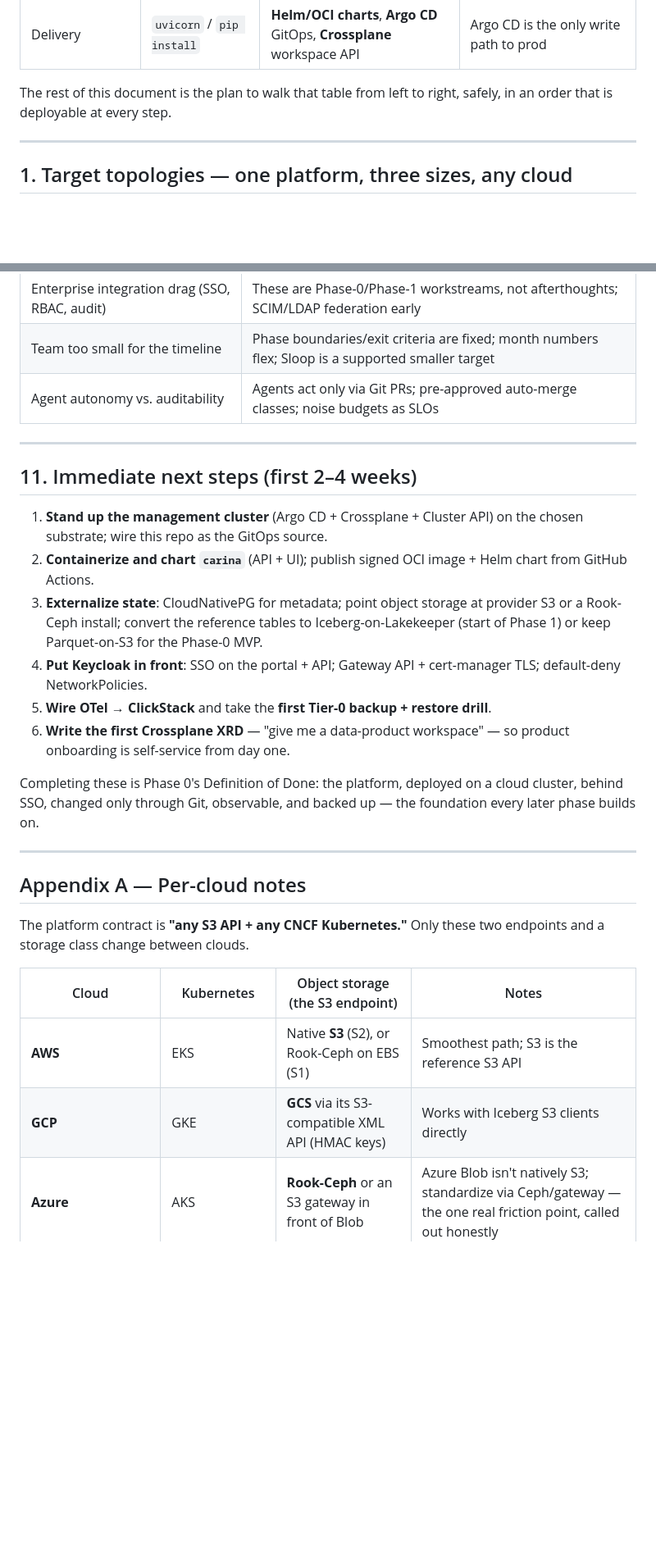
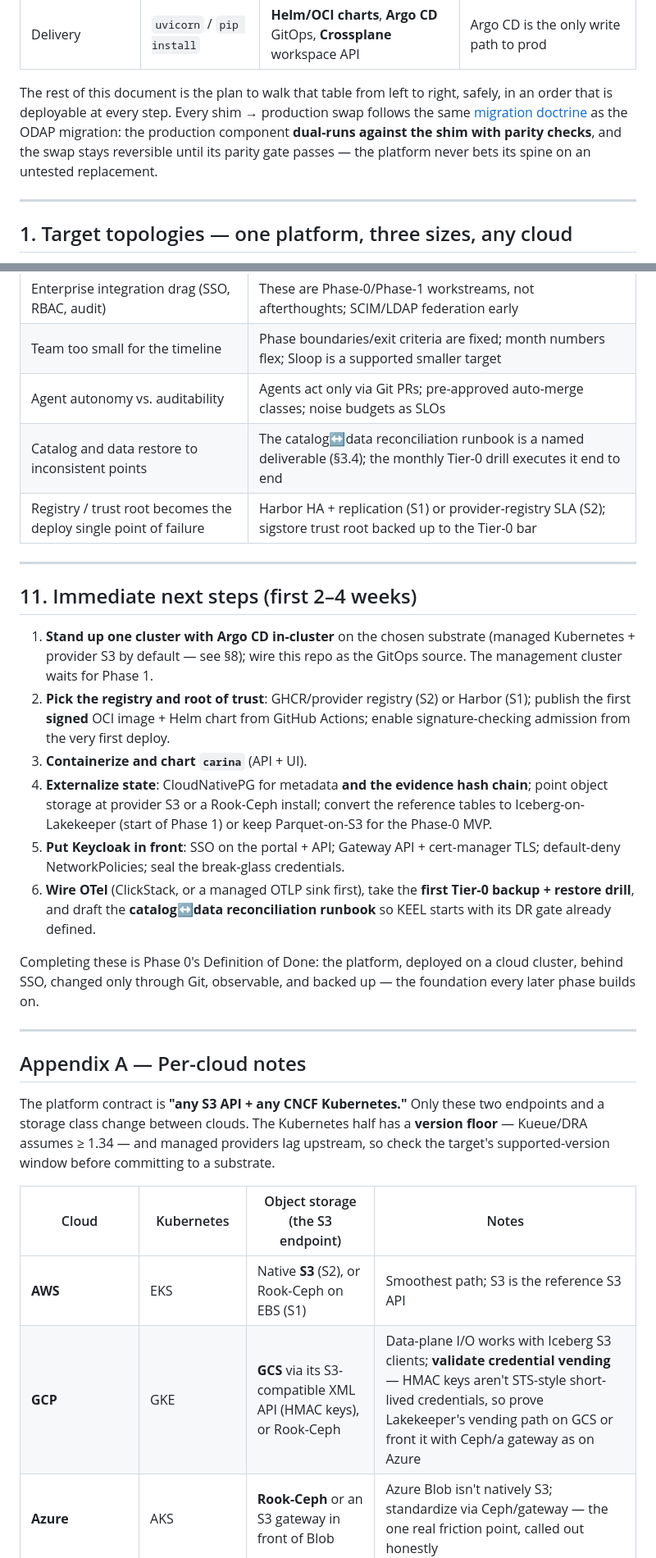
Before and after one commit to karelgo/FuturisticDataPlatform, a Markdown page: docs/implementation-plan.md, 2 parts joined by grey strips. Shown at 82% size. Drawn GitHub-style; blank space fills up the shorter version.

```diff
--- a/docs/implementation-plan.md
+++ b/docs/implementation-plan.md
@@ -34,7 +34,7 @@ The [reference implementation](../src/carina) (the `carina` laptop profile) alre
 | Observability | *(none)* | **OpenTelemetry + eBPF → ClickStack** (ClickHouse + HyperDX) | OTel Collector DaemonSet; ClickStack Helm |
 | Delivery | `uvicorn` / `pip install` | **Helm/OCI charts**, **Argo CD** GitOps, **Crossplane** workspace API | Argo CD is the only write path to prod |
 
-The rest of this document is the plan to walk that table from left to right, safely, in an order that is deployable at every step.
+The rest of this document is the plan to walk that table from left to right, safely, in an order that is deployable at every step. Every shim → production swap follows the same [migration doctrine](roadmap.md#migration-doctrine-odap--carina) as the ODAP migration: the production component **dual-runs against the shim with parity checks**, and the swap stays reversible until its parity gate passes — the platform never bets its spine on an untested replacement.
 
 ---
 
@@ -281,17 +287,19 @@ Extends the platform [bets](risks-and-non-goals.md) with execution risks.
 | Enterprise integration drag (SSO, RBAC, audit) | These are Phase-0/Phase-1 workstreams, not afterthoughts; SCIM/LDAP federation early |
 | Team too small for the timeline | Phase boundaries/exit criteria are fixed; month numbers flex; Sloop is a supported smaller target |
 | Agent autonomy vs. auditability | Agents act only via Git PRs; pre-approved auto-merge classes; noise budgets as SLOs |
+| Catalog and data restore to inconsistent points | The catalog↔data reconciliation runbook is a named deliverable (§3.4); the monthly Tier-0 drill executes it end to end |
+| Registry / trust root becomes the deploy single point of failure | Harbor HA + replication (S1) or provider-registry SLA (S2); sigstore trust root backed up to the Tier-0 bar |
 
 ---
 
 ## 11. Immediate next steps (first 2–4 weeks)
 
-1. **Stand up the management cluster** (Argo CD + Crossplane + Cluster API) on the chosen substrate; wire this repo as the GitOps source.
-2. **Containerize and chart `carina`** (API + UI); publish signed OCI image + Helm chart from GitHub Actions.
-3. **Externalize state**: CloudNativePG for metadata; point object storage at provider S3 or a Rook-Ceph install; convert the reference tables to Iceberg-on-Lakekeeper (start of Phase 1) or keep Parquet-on-S3 for the Phase-0 MVP.
-4. **Put Keycloak in front**: SSO on the portal + API; Gateway API + cert-manager TLS; default-deny NetworkPolicies.
-5. **Wire OTel → ClickStack** and take the **first Tier-0 backup + restore drill**.
-6. **Write the first Crossplane XRD** — "give me a data-product workspace" — so product onboarding is self-service from day one.
+1. **Stand up one cluster with Argo CD in-cluster** on the chosen substrate (managed Kubernetes + provider S3 by default — see §8); wire this repo as the GitOps source. The management cluster waits for Phase 1.
+2. **Pick the registry and root of trust**: GHCR/provider registry (S2) or Harbor (S1); publish the first **signed** OCI image + Helm chart from GitHub Actions; enable signature-checking admission from the very first deploy.
+3. **Containerize and chart `carina`** (API + UI).
+4. **Externalize state**: CloudNativePG for metadata **and the evidence hash chain**; point object storage at provider S3 or a Rook-Ceph install; convert the reference tables to Iceberg-on-Lakekeeper (start of Phase 1) or keep Parquet-on-S3 for the Phase-0 MVP.
+5. **Put Keycloak in front**: SSO on the portal + API; Gateway API + cert-manager TLS; default-deny NetworkPolicies; seal the break-glass credentials.
+6. **Wire OTel** (ClickStack, or a managed OTLP sink first), take the **first Tier-0 backup + restore drill**, and draft the **catalog↔data reconciliation runbook** so KEEL starts with its DR gate already defined.
 
 Completing these is Phase 0's Definition of Done: the platform, deployed on a cloud cluster, behind SSO, changed only through Git, observable, and backed up — the foundation every later phase builds on.
 
@@ -299,12 +307,12 @@ Completing these is Phase 0's Definition of Done: the platform, deployed on a cl
 
 ## Appendix A — Per-cloud notes
 
-The platform contract is **"any S3 API + any CNCF Kubernetes."** Only these two endpoints and a storage class change between clouds.
+The platform contract is **"any S3 API + any CNCF Kubernetes."** Only these two endpoints and a storage class change between clouds. The Kubernetes half has a **version floor** — Kueue/DRA assumes ≥ 1.34 — and managed providers lag upstream, so check the target's supported-version window before committing to a substrate.
 
 | Cloud | Kubernetes | Object storage (the S3 endpoint) | Notes |
 |---|---|---|---|
 | **AWS** | EKS | Native **S3** (S2), or Rook-Ceph on EBS (S1) | Smoothest path; S3 is the reference S3 API |
-| **GCP** | GKE | **GCS** via its S3-compatible XML API (HMAC keys) | Works with Iceberg S3 clients directly |
+| **GCP** | GKE | **GCS** via its S3-compatible XML API (HMAC keys), or Rook-Ceph | Data-plane I/O works with Iceberg S3 clients; **validate credential vending** — HMAC keys aren't STS-style short-lived credentials, so prove Lakekeeper's vending path on GCS or front it with Ceph/a gateway as on Azure |
 | **Azure** | AKS | **Rook-Ceph** or an S3 gateway in front of Blob | Azure Blob isn't natively S3; standardize via Ceph/gateway — the one real friction point, called out honestly |
 | **EU sovereign** (StackIT, OVHcloud, Scaleway, Outscale) | Managed K8s or Cluster API | Provider S3-compatible object storage | The S1 path; SecNumCloud via Outscale |
 | **On-prem / bare metal** | Cluster API + kubeadm | **Rook-Ceph** | Full sovereignty; needs ≥ 3 storage nodes |
```
Also changed, not shown: other parts of docs/implementation-plan.md (+15 -9 lines).
